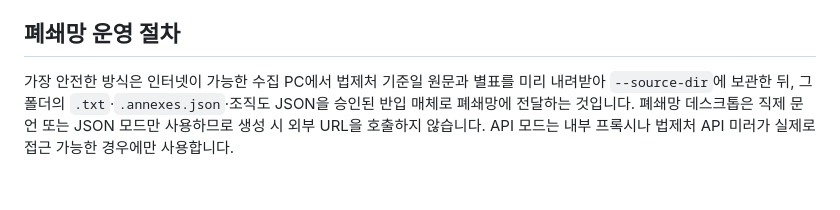
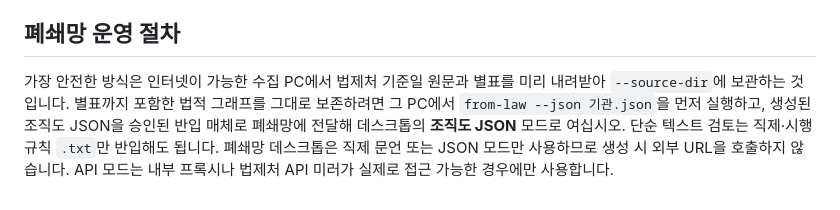
Before and after one commit to hosungseo/korean-government-orgchart, a Markdown page: desktop/README.md, the part around the change. GitHub-like rendering.

Commit message:
Clarify closed-network snapshot workflow

```diff
--- a/desktop/README.md
+++ b/desktop/README.md
@@ -42,4 +42,4 @@ npm run --prefix desktop build:offline
 
 ## 폐쇄망 운영 절차
 
-가장 안전한 방식은 인터넷이 가능한 수집 PC에서 법제처 기준일 원문과 별표를 미리 내려받아 `--source-dir`에 보관한 뒤, 그 폴더의 `.txt`·`.annexes.json`·조직도 JSON을 승인된 반입 매체로 폐쇄망에 전달하는 것입니다. 폐쇄망 데스크톱은 직제 문언 또는 JSON 모드만 사용하므로 생성 시 외부 URL을 호출하지 않습니다. API 모드는 내부 프록시나 법제처 API 미러가 실제로 접근 가능한 경우에만 사용합니다.
+가장 안전한 방식은 인터넷이 가능한 수집 PC에서 법제처 기준일 원문과 별표를 미리 내려받아 `--source-dir`에 보관하는 것입니다. 별표까지 포함한 법적 그래프를 그대로 보존하려면 그 PC에서 `from-law --json 기관.json`을 먼저 실행하고, 생성된 조직도 JSON을 승인된 반입 매체로 폐쇄망에 전달해 데스크톱의 **조직도 JSON** 모드로 여십시오. 단순 텍스트 검토는 직제·시행규칙 `.txt`만 반입해도 됩니다. 폐쇄망 데스크톱은 직제 문언 또는 JSON 모드만 사용하므로 생성 시 외부 URL을 호출하지 않습니다. API 모드는 내부 프록시나 법제처 API 미러가 실제로 접근 가능한 경우에만 사용합니다.
```
